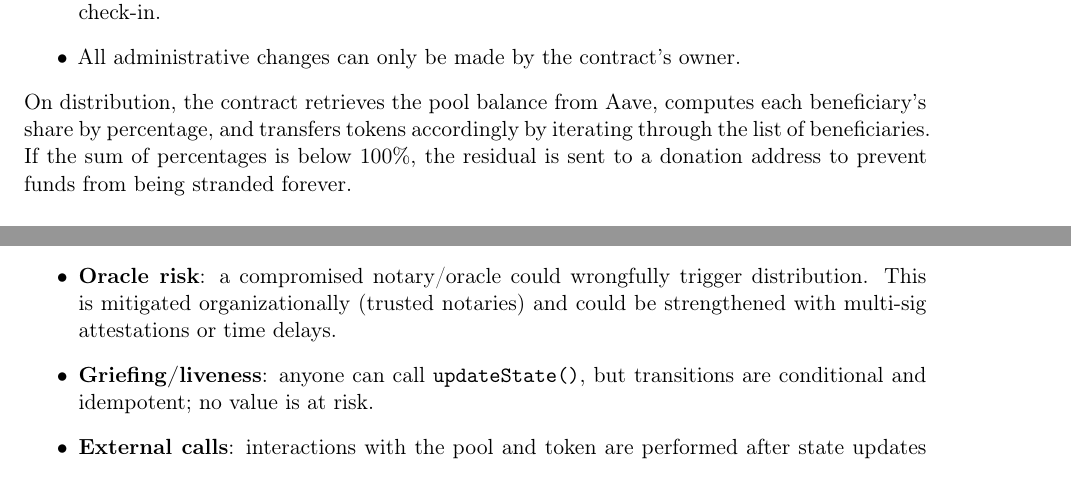
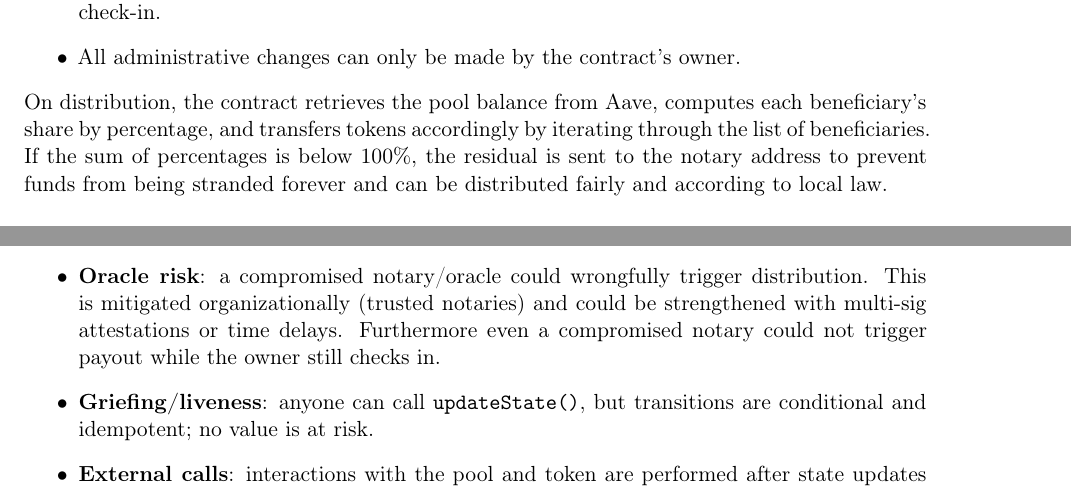
Before and after one commit to vincentschall/decentralized_inheritance_protocol, a LaTeX document (docs/report/report.tex): two parts of pages 3 and 4 of 18, joined at a grey line, cut so that both start at the same text. Compiled offline with pdfLaTeX.

Commit message:
Update documentation to reflect changes in the funds management and distribution logic.

```diff
--- a/docs/report/report.tex
+++ b/docs/report/report.tex
@@ -156,7 +156,7 @@
         \item All administrative changes can only be made by the contract's owner.
     \end{itemize}
     On distribution, the contract retrieves the pool balance from Aave, computes each beneficiary's share by percentage, and transfers tokens accordingly by iterating through the list of beneficiaries.
-    If the sum of percentages is below 100\%, the residual is sent to a donation address to prevent funds from being stranded forever.
+    If the sum of percentages is below 100\%, the residual is sent to the notary address to prevent funds from being stranded forever and can be distributed fairly and according to local law.
 
     \subsection{Funds Management and Aave Integration}\label{subsec:funds}
     The protocol accepts an ERC\nobreakdash-20 token (MockUSDC in our deployment) via \texttt{deposit}.
@@ -188,6 +188,7 @@
     \begin{itemize}
         \item \textbf{Oracle risk}: a compromised notary/oracle could wrongfully trigger distribution.
         This is mitigated organizationally (trusted notaries) and could be strengthened with multi-sig attestations or time delays.
+        Furthermore even a compromised notary could not trigger payout while the owner still checks in.
         \item \textbf{Griefing/liveness}: anyone can call \texttt{updateState()}, but transitions are conditional and idempotent; no value is at risk.
         \item \textbf{External calls}: interactions with the pool and token are performed after state updates and protected by \texttt{nonReentrant}.
         The donation transfer happens last to simplify reasoning.
```
Also changed, not shown: docs/References-and-Responsibilities.md (+2 -0 lines).
